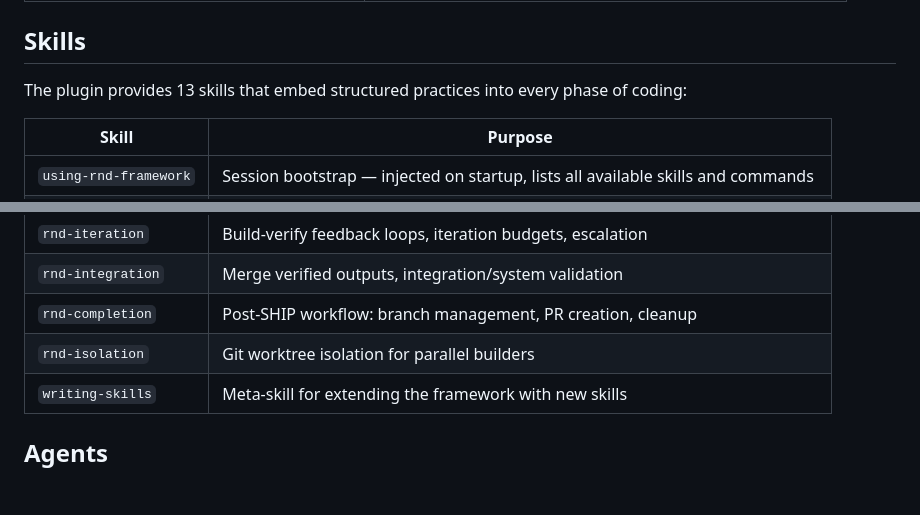
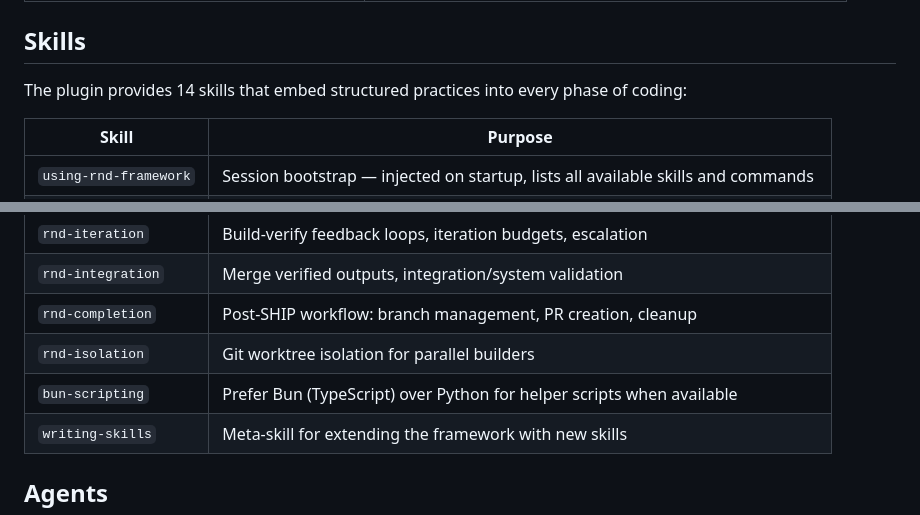
Before and after one commit to oleksify/rnd-framework, a Markdown page: plugins/rnd-framework/README.md, 2 parts joined by grey strips. Drawn GitHub-style; blank space fills up the shorter version.

Commit message:
Add bun-scripting skill to README

```diff
--- a/plugins/rnd-framework/README.md
+++ b/plugins/rnd-framework/README.md
@@ -60,7 +60,7 @@ After configuring, start a Claude Code session in the project and check:
 
 ## Skills
 
-The plugin provides 13 skills that embed structured practices into every phase of coding:
+The plugin provides 14 skills that embed structured practices into every phase of coding:
 
 | Skill | Purpose |
 |---|---|
@@ -76,6 +76,7 @@ The plugin provides 13 skills that embed structured practices into every phase o
 | `rnd-integration` | Merge verified outputs, integration/system validation |
 | `rnd-completion` | Post-SHIP workflow: branch management, PR creation, cleanup |
 | `rnd-isolation` | Git worktree isolation for parallel builders |
+| `bun-scripting` | Prefer Bun (TypeScript) over Python for helper scripts when available |
 | `writing-skills` | Meta-skill for extending the framework with new skills |
 
 ## Agents
```
